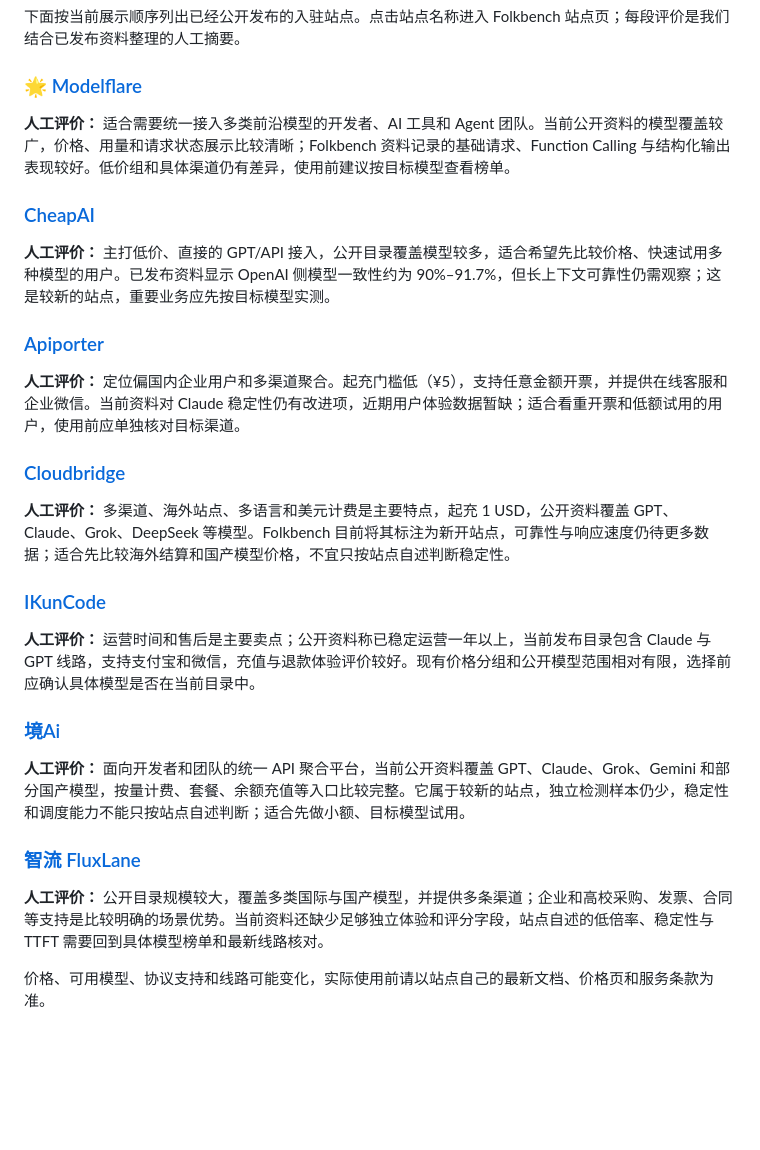
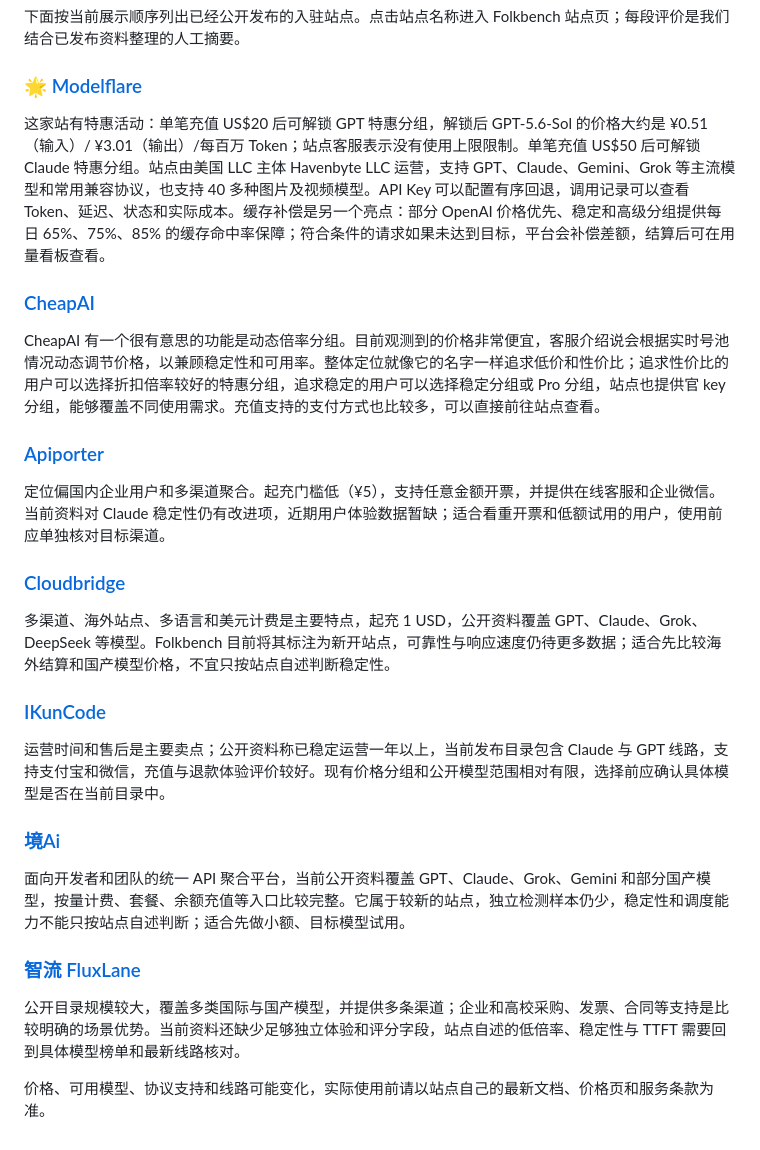
Before and after one commit to Folkbench/folkbench, a Markdown page: README.md, the part around the change. Rendered like a GitHub page; blank space fills up the shorter version.

```diff
--- a/README.md
+++ b/README.md
@@ -31,30 +31,30 @@ Folkbench 帮助个人和团队从模型出发比较中转站。站点运营方
 
 ### [🌟 Modelflare](https://folkbench.com/services/modelflare-a3165b)
 
-**人工评价：** 适合需要统一接入多类前沿模型的开发者、AI 工具和 Agent 团队。当前公开资料的模型覆盖较广，价格、用量和请求状态展示比较清晰；Folkbench 资料记录的基础请求、Function Calling 与结构化输出表现较好。低价组和具体渠道仍有差异，使用前建议按目标模型查看榜单。
+这家站有特惠活动：单笔充值 US$20 后可解锁 GPT 特惠分组，解锁后 GPT-5.6-Sol 的价格大约是 ¥0.51（输入）/ ¥3.01（输出）/每百万 Token；站点客服表示没有使用上限限制。单笔充值 US$50 后可解锁 Claude 特惠分组。站点由美国 LLC 主体 Havenbyte LLC 运营，支持 GPT、Claude、Gemini、Grok 等主流模型和常用兼容协议，也支持 40 多种图片及视频模型。API Key 可以配置有序回退，调用记录可以查看 Token、延迟、状态和实际成本。缓存补偿是另一个亮点：部分 OpenAI 价格优先、稳定和高级分组提供每日 65%、75%、85% 的缓存命中率保障；符合条件的请求如果未达到目标，平台会补偿差额，结算后可在用量看板查看。
 
 ### [CheapAI](https://folkbench.com/services/cheapai-92f59e)
 
-**人工评价：** 主打低价、直接的 GPT/API 接入，公开目录覆盖模型较多，适合希望先比较价格、快速试用多种模型的用户。已发布资料显示 OpenAI 侧模型一致性约为 90%–91.7%，但长上下文可靠性仍需观察；这是较新的站点，重要业务应先按目标模型实测。
+CheapAI 有一个很有意思的功能是动态倍率分组。目前观测到的价格非常便宜，客服介绍说会根据实时号池情况动态调节价格，以兼顾稳定性和可用率。整体定位就像它的名字一样追求低价和性价比；追求性价比的用户可以选择折扣倍率较好的特惠分组，追求稳定的用户可以选择稳定分组或 Pro 分组，站点也提供官 key 分组，能够覆盖不同使用需求。充值支持的支付方式也比较多，可以直接前往站点查看。
 
 ### [Apiporter](https://folkbench.com/services/apiporter-892d3f)
 
-**人工评价：** 定位偏国内企业用户和多渠道聚合。起充门槛低（¥5），支持任意金额开票，并提供在线客服和企业微信。当前资料对 Claude 稳定性仍有改进项，近期用户体验数据暂缺；适合看重开票和低额试用的用户，使用前应单独核对目标渠道。
+定位偏国内企业用户和多渠道聚合。起充门槛低（¥5），支持任意金额开票，并提供在线客服和企业微信。当前资料对 Claude 稳定性仍有改进项，近期用户体验数据暂缺；适合看重开票和低额试用的用户，使用前应单独核对目标渠道。
 
 ### [Cloudbridge](https://folkbench.com/services/cloudbridge-a61e04)
 
-**人工评价：** 多渠道、海外站点、多语言和美元计费是主要特点，起充 1 USD，公开资料覆盖 GPT、Claude、Grok、DeepSeek 等模型。Folkbench 目前将其标注为新开站点，可靠性与响应速度仍待更多数据；适合先比较海外结算和国产模型价格，不宜只按站点自述判断稳定性。
+多渠道、海外站点、多语言和美元计费是主要特点，起充 1 USD，公开资料覆盖 GPT、Claude、Grok、DeepSeek 等模型。Folkbench 目前将其标注为新开站点，可靠性与响应速度仍待更多数据；适合先比较海外结算和国产模型价格，不宜只按站点自述判断稳定性。
 
 ### [IKunCode](https://folkbench.com/services/ikuncode-b8db6d)
 
-**人工评价：** 运营时间和售后是主要卖点；公开资料称已稳定运营一年以上，当前发布目录包含 Claude 与 GPT 线路，支持支付宝和微信，充值与退款体验评价较好。现有价格分组和公开模型范围相对有限，选择前应确认具体模型是否在当前目录中。
+运营时间和售后是主要卖点；公开资料称已稳定运营一年以上，当前发布目录包含 Claude 与 GPT 线路，支持支付宝和微信，充值与退款体验评价较好。现有价格分组和公开模型范围相对有限，选择前应确认具体模型是否在当前目录中。
 
 ### [境Ai](https://folkbench.com/services/ai-fc2350)
 
-**人工评价：** 面向开发者和团队的统一 API 聚合平台，当前公开资料覆盖 GPT、Claude、Grok、Gemini 和部分国产模型，按量计费、套餐、余额充值等入口比较完整。它属于较新的站点，独立检测样本仍少，稳定性和调度能力不能只按站点自述判断；适合先做小额、目标模型试用。
+面向开发者和团队的统一 API 聚合平台，当前公开资料覆盖 GPT、Claude、Grok、Gemini 和部分国产模型，按量计费、套餐、余额充值等入口比较完整。它属于较新的站点，独立检测样本仍少，稳定性和调度能力不能只按站点自述判断；适合先做小额、目标模型试用。
 
 ### [智流 FluxLane](https://folkbench.com/services/fluxlane-728138)
 
-**人工评价：** 公开目录规模较大，覆盖多类国际与国产模型，并提供多条渠道；企业和高校采购、发票、合同等支持是比较明确的场景优势。当前资料还缺少足够独立体验和评分字段，站点自述的低倍率、稳定性与 TTFT 需要回到具体模型榜单和最新线路核对。
+公开目录规模较大，覆盖多类国际与国产模型，并提供多条渠道；企业和高校采购、发票、合同等支持是比较明确的场景优势。当前资料还缺少足够独立体验和评分字段，站点自述的低倍率、稳定性与 TTFT 需要回到具体模型榜单和最新线路核对。
 
 价格、可用模型、协议支持和线路可能变化，实际使用前请以站点自己的最新文档、价格页和服务条款为准。
```
Also changed, not shown: README.en.md (+7 -7 lines).
